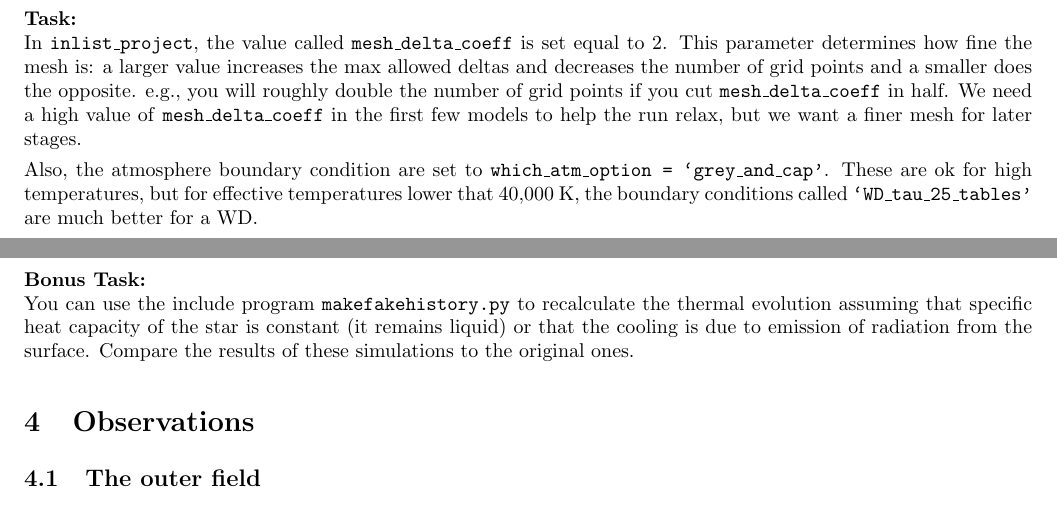
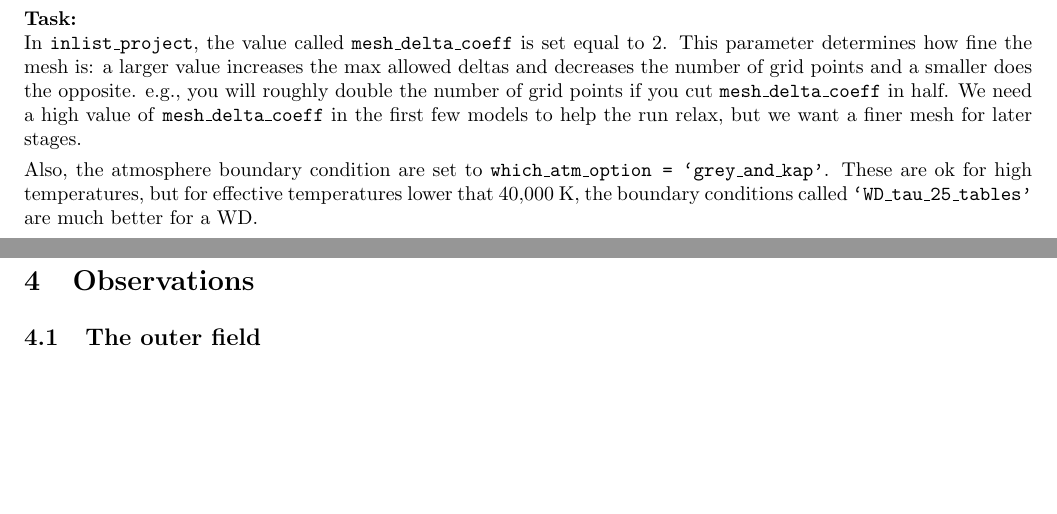
Before and after one commit to UBC-Astrophysics/White-Dwarf-Lab, a LaTeX document (latex/white_dwarf_lf.tex): two parts of pages 1 and 3 of 4, joined at a grey line, cut so that both start at the same text, the shorter picture padded with empty space. Compiled offline with pdfLaTeX.

Commit message:
Updates from ShareLaTeX

```diff
--- a/latex/white_dwarf_lf.tex
+++ b/latex/white_dwarf_lf.tex
@@ -34,7 +34,7 @@ But before starting the run, we need to make some changes.
 \textbf{Task:} \\
 In \texttt{inlist\_project}, the value called \texttt{mesh\_delta\_coeff} is set equal to 2. This parameter determines how fine the mesh is: a larger value increases the max allowed deltas and decreases the number of grid points and a smaller does the opposite. e.g., you will roughly double the number of grid points if you cut \texttt{mesh\_delta\_coeff} in half. We need a high value of \texttt{mesh\_delta\_coeff} in the first few models to help the run relax, but we want a finer mesh for later stages.
 
-Also, the atmosphere boundary condition are set to \texttt{which\_atm\_option = `grey\_and\_cap'}. These are ok for high temperatures, but for effective temperatures lower that 40,000 K, the boundary conditions called \texttt{`WD\_tau\_25\_tables'} are much better for a WD.
+Also, the atmosphere boundary condition are set to \texttt{which\_atm\_option = `grey\_and\_kap'}. These are ok for high temperatures, but for effective temperatures lower that 40,000 K, the boundary conditions called \texttt{`WD\_tau\_25\_tables'} are much better for a WD.
 
 We want to use \texttt{run\_star\_extras.f} to make those changes. If you open the file \texttt{src/run\_star\_extras.f}, you'll see that it doesn't contain the usual routines, but it includes the file \texttt{standard\_run\_star\_extras.inc}. This file can be found in the folder \texttt{\$MESA\_DIR/include}.
 
@@ -127,8 +127,8 @@ You may find that some of the models fail to run.  You can try increasing the nu
 
 }
 
-\textbf{Bonus Task:}\\
-You can use the include program \texttt{makefakehistory.py} to recalculate the thermal evolution assuming that specific heat capacity of the star is constant (it remains liquid) or that the cooling is due to emission of radiation from the surface.  Compare the results of these simulations to the original ones.
+%\textbf{Bonus Task:}\\
+%You can use the include program \texttt{makefakehistory.py} to recalculate the thermal evolution assuming that specific heat capacity of the star is constant (it remains liquid) or that the cooling is due to emission of radiation from the surface.  Compare the results of these simulations to the original ones.
 
 \section{Observations}
 
```
